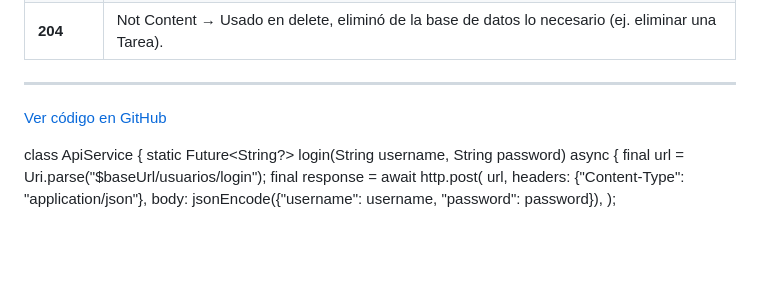
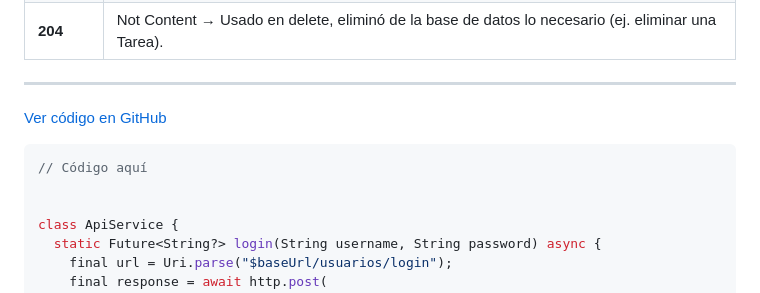
Before and after one commit to fbatlos/flutter_application_tareas, a Markdown page: README.md, the part around one of its changes. Drawn GitHub-style; blank space fills up the shorter version.

````diff
--- a/README.md
+++ b/README.md
@@ -110,6 +110,8 @@ Restricciones:
 
 [Ver código en GitHub](https://github.com/fbatlos/flutter_application_tareas/blob/c41e5dbc290858345333adc174a45e054f18972a/lib/API/api_service.dart#L8-L23)
 
+```dart
+// Código aquí
 
 
 class ApiService {
````
Also changed, not shown: other parts of README.md (+1 -1 lines).
